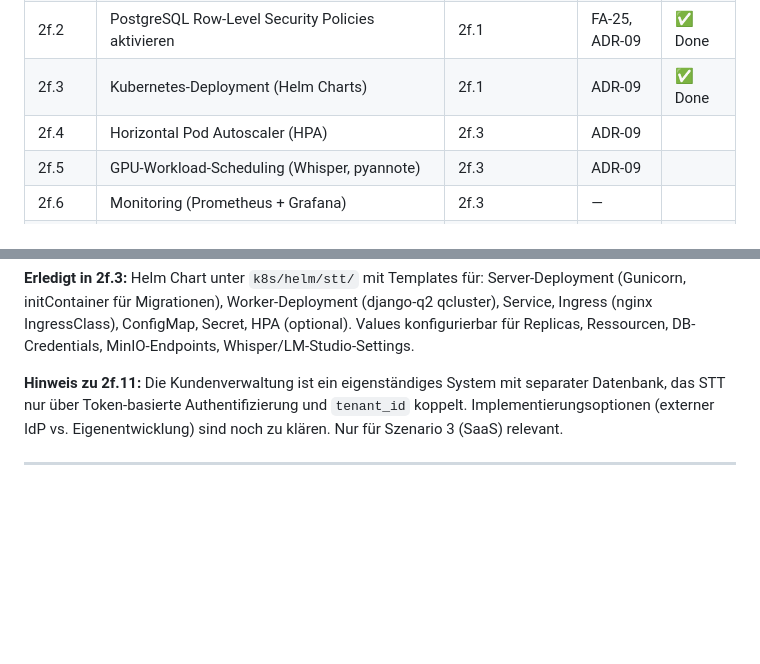
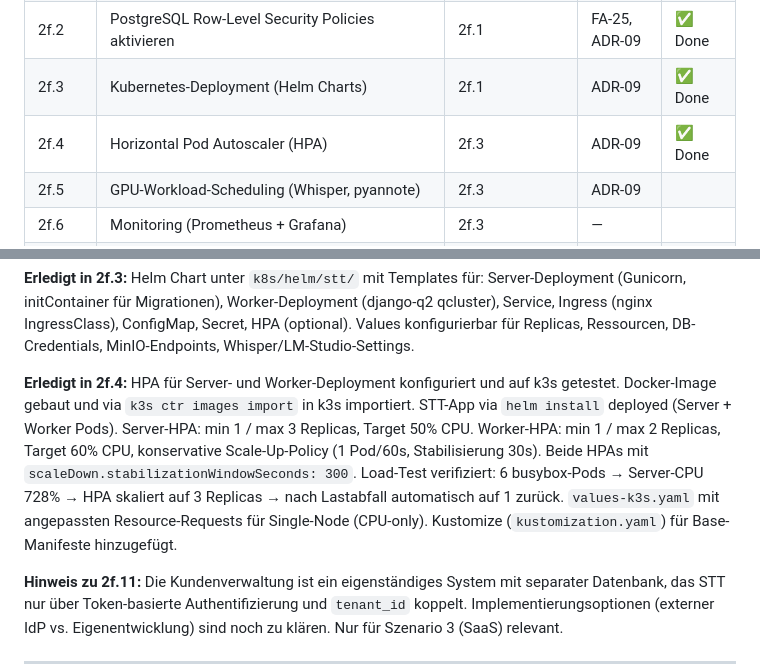
Before and after one commit to RolfMasfelder/stt, a Markdown page: docs/Umsetzungsplan.md, 2 parts joined by grey strips. Rendered like a GitHub page; blank space fills up the shorter version.

Commit message:
docs: mark 2f.4 HPA as done in Umsetzungsplan

```diff
--- a/docs/Umsetzungsplan.md
+++ b/docs/Umsetzungsplan.md
@@ -318,7 +318,7 @@
 | 2f.1 | Multi-Tenancy-Architektur: `tenant_id` auf Job, StorageConfig, AuditLog; Tenant-Middleware (aus JWT/Header) | 2a.*, 2b.* | FA-25, ADR-09 | ✅ Done |
 | 2f.2 | PostgreSQL Row-Level Security Policies aktivieren | 2f.1 | FA-25, ADR-09 | ✅ Done |
 | 2f.3 | Kubernetes-Deployment (Helm Charts) | 2f.1 | ADR-09 | ✅ Done |
-| 2f.4 | Horizontal Pod Autoscaler (HPA) | 2f.3 | ADR-09 |
+| 2f.4 | Horizontal Pod Autoscaler (HPA) | 2f.3 | ADR-09 | ✅ Done |
 | 2f.5 | GPU-Workload-Scheduling (Whisper, pyannote) | 2f.3 | ADR-09 |
 | 2f.6 | Monitoring (Prometheus + Grafana) | 2f.3 | — |
 | 2f.7 | Django-Admin anpassen für Multi-Tenant-Verwaltung | 2f.1 | ADR-09 |
@@ -334,6 +334,8 @@
 **Erledigt in 2f.2:** Drei RLS-Policies (`tenant_isolation`) auf api_job, api_storageconfig, api_auditlog. Policy: Zeilen sichtbar wenn `tenant_id` mit `app.current_tenant_id` übereinstimmt ODER `tenant_id IS NULL` ODER Session-Variable leer (Abwärtskompatibilität). `FORCE ROW LEVEL SECURITY` auf allen drei Tabellen. 19 neue Tests (337 gesamt), davon 5 RLS-Tests mit separater `stt_app`-Rolle (Superuser umgeht RLS). Migration 0007.
 
 **Erledigt in 2f.3:** Helm Chart unter `k8s/helm/stt/` mit Templates für: Server-Deployment (Gunicorn, initContainer für Migrationen), Worker-Deployment (django-q2 qcluster), Service, Ingress (nginx IngressClass), ConfigMap, Secret, HPA (optional). Values konfigurierbar für Replicas, Ressourcen, DB-Credentials, MinIO-Endpoints, Whisper/LM-Studio-Settings.
+
+**Erledigt in 2f.4:** HPA für Server- und Worker-Deployment konfiguriert und auf k3s getestet. Docker-Image gebaut und via `k3s ctr images import` in k3s importiert. STT-App via `helm install` deployed (Server + Worker Pods). Server-HPA: min 1 / max 3 Replicas, Target 50% CPU. Worker-HPA: min 1 / max 2 Replicas, Target 60% CPU, konservative Scale-Up-Policy (1 Pod/60s, Stabilisierung 30s). Beide HPAs mit `scaleDown.stabilizationWindowSeconds: 300`. Load-Test verifiziert: 6 busybox-Pods → Server-CPU 728% → HPA skaliert auf 3 Replicas → nach Lastabfall automatisch auf 1 zurück. `values-k3s.yaml` mit angepassten Resource-Requests für Single-Node (CPU-only). Kustomize (`kustomization.yaml`) für Base-Manifeste hinzugefügt.
 
 **Hinweis zu 2f.11:** Die Kundenverwaltung ist ein eigenständiges System mit separater Datenbank, das STT nur über Token-basierte Authentifizierung und `tenant_id` koppelt. Implementierungsoptionen (externer IdP vs. Eigenentwicklung) sind noch zu klären. Nur für Szenario 3 (SaaS) relevant.
 
```
